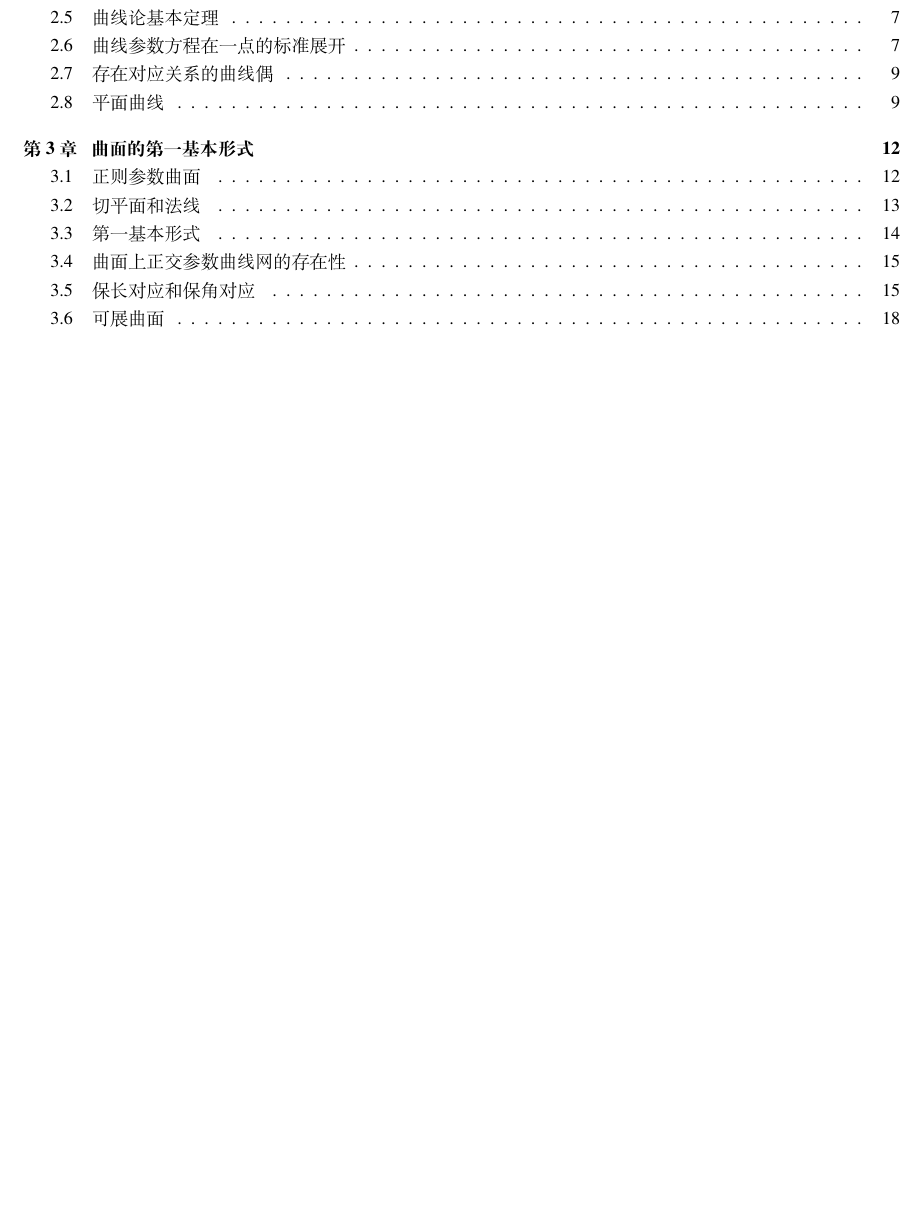
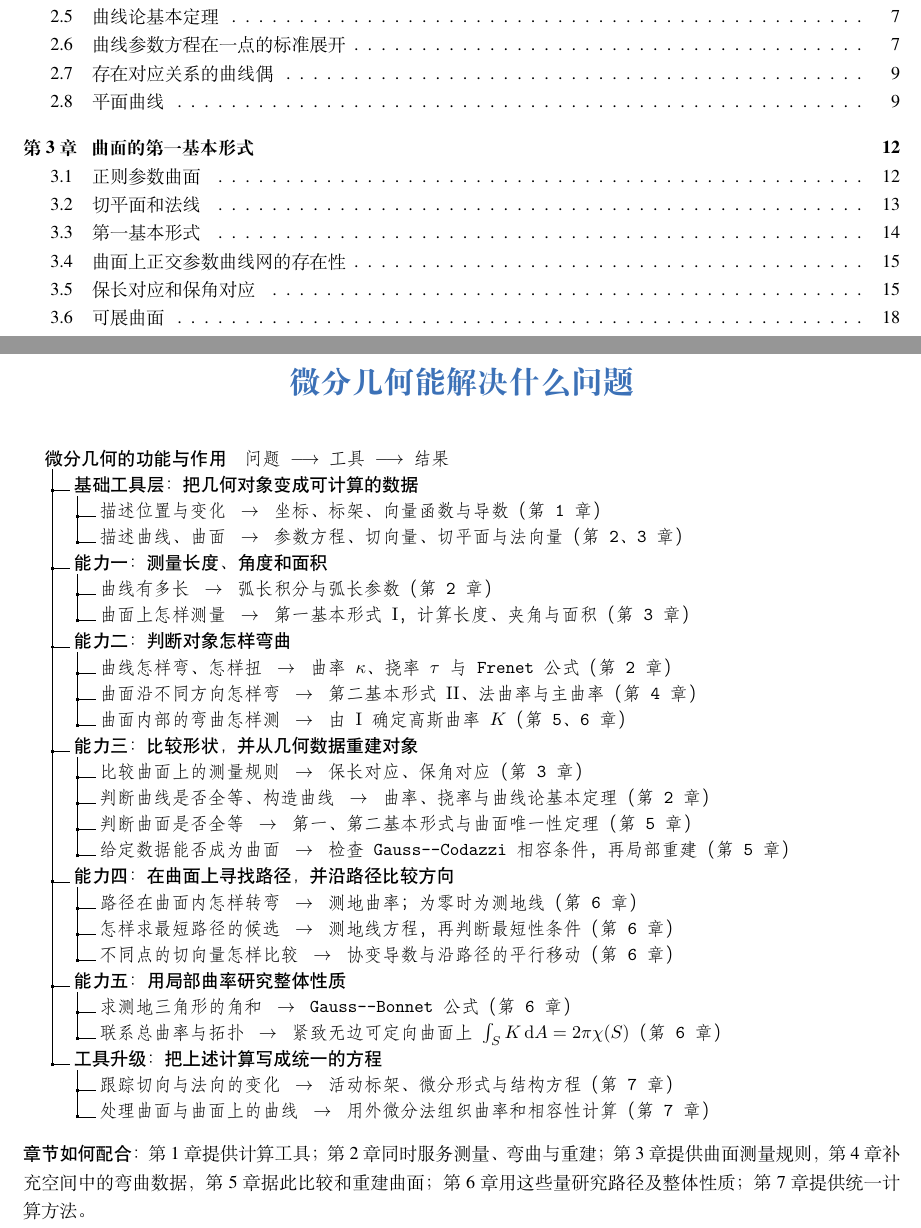
Before and after one commit to yangminggulab/dx-Differential-Geometry, a LaTeX book (main.tex, which reads 全书结构.tex): part of page 2 of 20 before the commit and two parts of pages 2 and 3 of 21 after it, the two joined at a grey line, cut so that both start at the same text, the shorter picture padded with empty space. The pictures show the PDF file 微分几何前三章.pdf that the author committed with the source.

Commit message:
Add differential geometry roadmap organized by function

```diff
--- /dev/null
+++ b/全书结构.tex
@@ -0,0 +1,43 @@
+% 章节依据：陈维桓《微分几何》第2版 LaTeX 原文。
+% 仿照数理统计“期末笔记.tex”：按能力与功能组织，再列所用工具。
+% 能力分组是笔记的学习路线，并非教材原章名；同一章可服务多项任务。
+\chapter*{微分几何能解决什么问题}
+\addcontentsline{toc}{chapter}{微分几何能解决什么问题}
+
+\begingroup
+\setstretch{1.10}
+\dirtree{%
+.1 \textsf{微分几何的功能与作用}\quad 问题 $\longrightarrow$ 工具 $\longrightarrow$ 结果.
+.2 \textsf{基础工具层：把几何对象变成可计算的数据}.
+.3 描述位置与变化 $\;\to\;$ 坐标、标架、向量函数与导数（第1章）.
+.3 描述曲线、曲面 $\;\to\;$ 参数方程、切向量、切平面与法向量（第2、3章）.
+.2 \textsf{能力一：测量长度、角度和面积}.
+.3 曲线有多长 $\;\to\;$ 弧长积分与弧长参数（第2章）.
+.3 曲面上怎样测量 $\;\to\;$ 第一基本形式 $\mathrm{I}$，计算长度、夹角与面积（第3章）.
+.2 \textsf{能力二：判断对象怎样弯曲}.
+.3 曲线怎样弯、怎样扭 $\;\to\;$ 曲率 $\kappa$、挠率 $\tau$ 与 Frenet 公式（第2章）.
+.3 曲面沿不同方向怎样弯 $\;\to\;$ 第二基本形式 $\mathrm{II}$、法曲率与主曲率（第4章）.
+.3 曲面内部的弯曲怎样测 $\;\to\;$ 由 $\mathrm{I}$ 确定高斯曲率 $K$（第5、6章）.
+.2 \textsf{能力三：比较形状，并从几何数据重建对象}.
+.3 比较曲面上的测量规则 $\;\to\;$ 保长对应、保角对应（第3章）.
+.3 判断曲线是否全等、构造曲线 $\;\to\;$ 曲率、挠率与曲线论基本定理（第2章）.
+.3 判断曲面是否全等 $\;\to\;$ 第一、第二基本形式与曲面唯一性定理（第5章）.
+.3 给定数据能否成为曲面 $\;\to\;$ 检查 Gauss--Codazzi 相容条件，再局部重建（第5章）.
+.2 \textsf{能力四：在曲面上寻找路径，并沿路径比较方向}.
+.3 路径在曲面内怎样转弯 $\;\to\;$ 测地曲率；为零时为测地线（第6章）.
+.3 怎样求最短路径的候选 $\;\to\;$ 测地线方程，再判断最短性条件（第6章）.
+.3 不同点的切向量怎样比较 $\;\to\;$ 协变导数与沿路径的平行移动（第6章）.
+.2 \textsf{能力五：用局部曲率研究整体性质}.
+.3 求测地三角形的角和 $\;\to\;$ Gauss--Bonnet 公式（第6章）.
+.3 联系总曲率与拓扑 $\;\to\;$ 紧致无边可定向曲面上 $\int_S K\,\dd A=2\pi\chi(S)$（第6章）.
+.2 \textsf{工具升级：把上述计算写成统一的方程}.
+.3 跟踪切向与法向的变化 $\;\to\;$ 活动标架、微分形式与结构方程（第7章）.
+.3 处理曲面与曲面上的曲线 $\;\to\;$ 用外微分法组织曲率和相容性计算（第7章）.
+}
+\endgroup
+
+\vspace{0.8em}
+\noindent\textsf{章节如何配合：}
+第1章提供计算工具；第2章同时服务测量、弯曲与重建；
+第3章提供曲面测量规则，第4章补充空间中的弯曲数据，第5章据此比较和重建曲面；
+第6章用这些量研究路径及整体性质；第7章提供统一计算方法。
```
Also changed, not shown: main.tex (+2 -0 lines), 校验记录.md (+10 -1 lines), README.md, 微分几何前三章.pdf.
